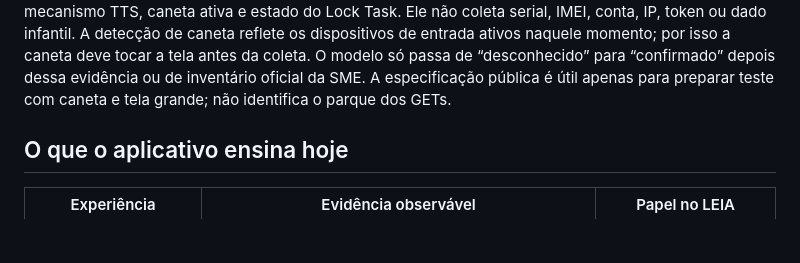
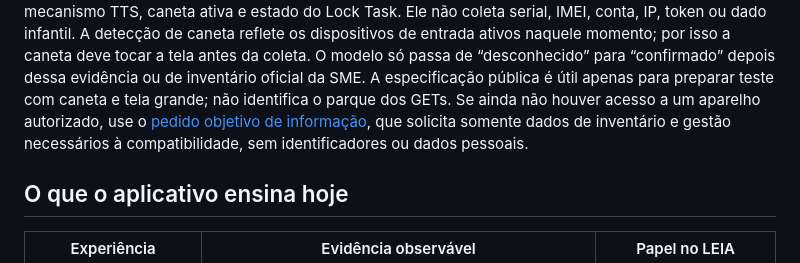
Before and after one commit to Victorzinn704/InterpretaAI, a Markdown page: docs/GET_RJ_TABLET_PILOT_RESEARCH.md, the part around the change. Rendered like a GitHub page; blank space fills up the shorter version.

```diff
--- a/docs/GET_RJ_TABLET_PILOT_RESEARCH.md
+++ b/docs/GET_RJ_TABLET_PILOT_RESEARCH.md
@@ -58,6 +58,9 @@ de entrada ativos naquele momento; por isso a caneta deve tocar a tela antes da
 O modelo só passa de “desconhecido” para “confirmado” depois dessa evidência ou de inventário oficial
 da SME. A especificação pública é útil apenas para preparar teste com caneta e tela grande; não
 identifica o parque dos GETs.
+Se ainda não houver acesso a um aparelho autorizado, use o
+[pedido objetivo de informação](GET_TABLET_INFORMATION_REQUEST.md), que solicita somente dados de
+inventário e gestão necessários à compatibilidade, sem identificadores ou dados pessoais.
 
 ## O que o aplicativo ensina hoje
 
```
Also changed, not shown: docs/GET_TABLET_INFORMATION_REQUEST.md (added, +45 -0 lines), docs/README.md (+1 -0 lines).
